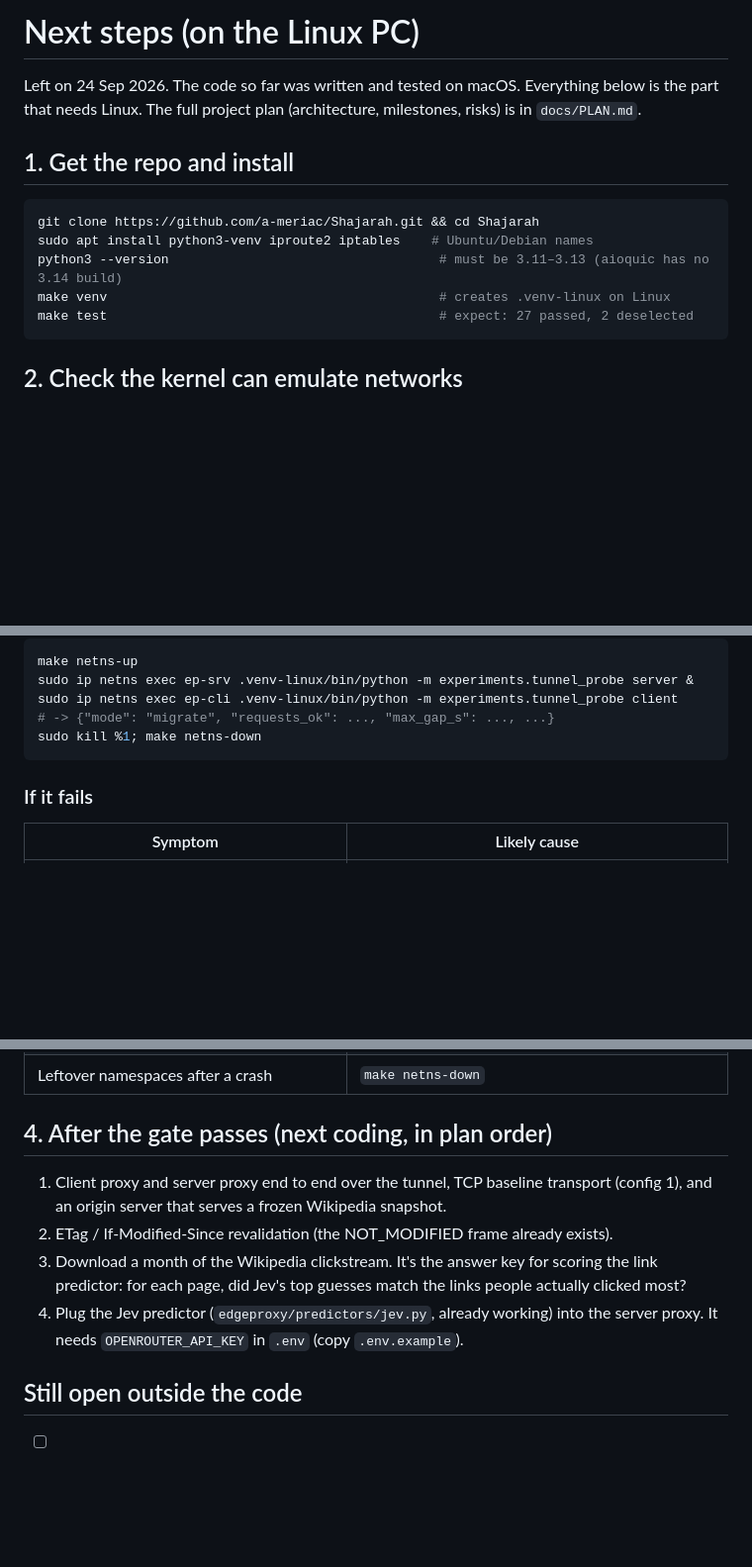
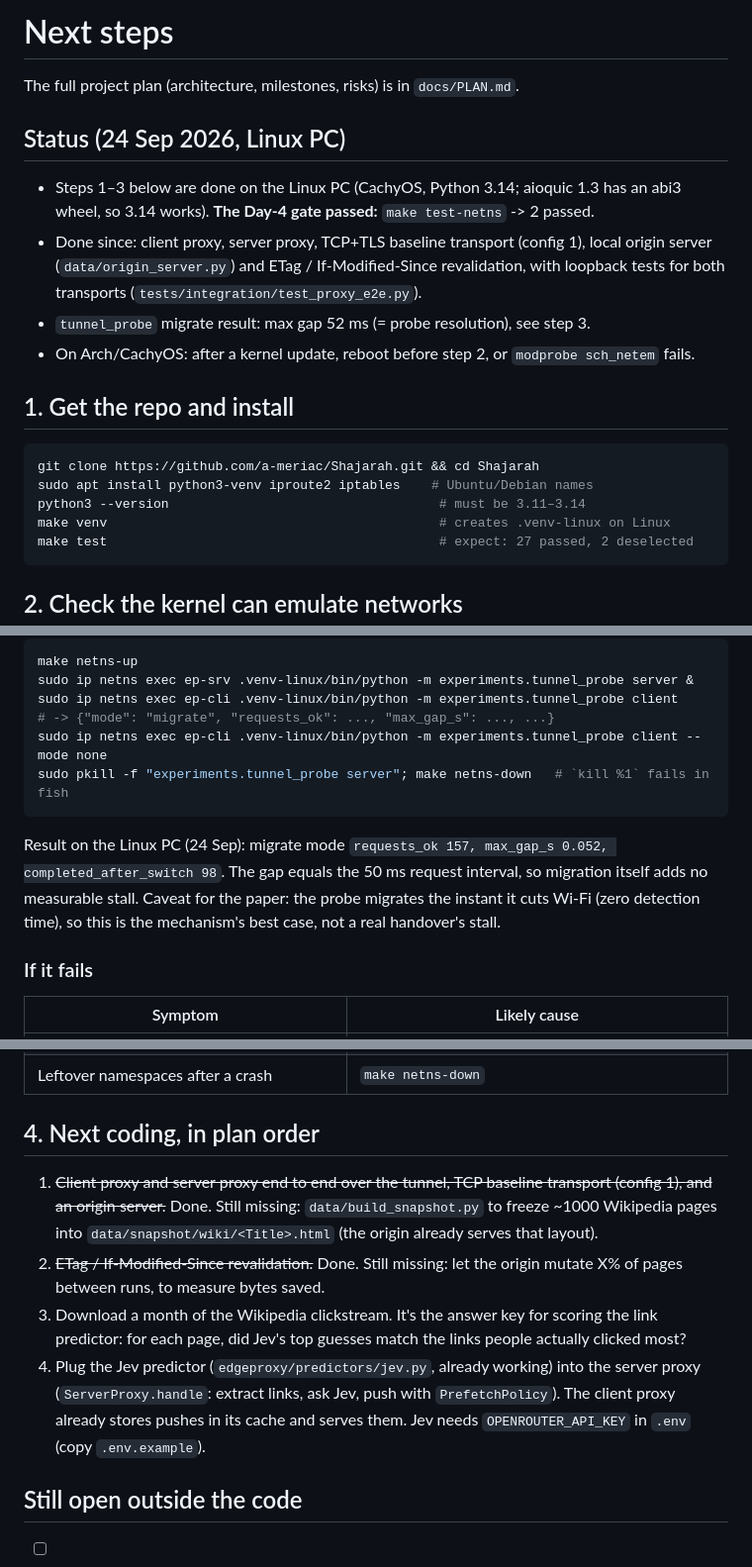
Before and after one commit to a-meriac/Shajarah, a Markdown page: NEXT_STEPS.md, 3 parts joined by grey strips. Shown at 99% size. Rendered like a GitHub page; blank space fills up the shorter version.

Commit message:
Record Day-4 gate and tunnel probe results
Co-Authored-By: Claude Opus 5.5 <noreply@anthropic.com>

````diff
--- a/NEXT_STEPS.md
+++ b/NEXT_STEPS.md
@@ -1,14 +1,23 @@
-# Next steps (on the Linux PC)
+# Next steps
 
-Left on 24 Sep 2026. The code so far was written and tested on macOS. Everything below is the
-part that needs Linux. The full project plan (architecture, milestones, risks) is in `docs/PLAN.md`.
+The full project plan (architecture, milestones, risks) is in `docs/PLAN.md`.
+
+## Status (24 Sep 2026, Linux PC)
+
+- Steps 1–3 below are done on the Linux PC (CachyOS, Python 3.14; aioquic 1.3 has an abi3 wheel,
+  so 3.14 works). **The Day-4 gate passed:** `make test-netns` -> 2 passed.
+- Done since: client proxy, server proxy, TCP+TLS baseline transport (config 1), local origin
+  server (`data/origin_server.py`) and ETag / If-Modified-Since revalidation, with loopback tests
+  for both transports (`tests/integration/test_proxy_e2e.py`).
+- `tunnel_probe` migrate result: max gap 52 ms (= probe resolution), see step 3.
+- On Arch/CachyOS: after a kernel update, reboot before step 2, or `modprobe sch_netem` fails.
 
 ## 1. Get the repo and install
 
 ```sh
 git clone https://github.com/a-meriac/Shajarah.git && cd Shajarah
 sudo apt install python3-venv iproute2 iptables    # Ubuntu/Debian names
-python3 --version                                   # must be 3.11–3.13 (aioquic has no 3.14 build)
+python3 --version                                   # must be 3.11–3.14
 make venv                                           # creates .venv-linux on Linux
 make test                                           # expect: 27 passed, 2 deselected
 ```
@@ -43,8 +52,14 @@ make netns-up
 sudo ip netns exec ep-srv .venv-linux/bin/python -m experiments.tunnel_probe server &
 sudo ip netns exec ep-cli .venv-linux/bin/python -m experiments.tunnel_probe client
 # -> {"mode": "migrate", "requests_ok": ..., "max_gap_s": ..., ...}
-sudo kill %1; make netns-down
+sudo ip netns exec ep-cli .venv-linux/bin/python -m experiments.tunnel_probe client --mode none
+sudo pkill -f "experiments.tunnel_probe server"; make netns-down   # `kill %1` fails in fish
 ```
+
+Result on the Linux PC (24 Sep): migrate mode `requests_ok 157, max_gap_s 0.052,
+completed_after_switch 98`. The gap equals the 50 ms request interval, so migration itself adds
+no measurable stall. Caveat for the paper: the probe migrates the instant it cuts Wi-Fi (zero
+detection time), so this is the mechanism's best case, not a real handover's stall.
 
 ### If it fails
 
@@ -56,15 +71,19 @@ sudo kill %1; make netns-down
 | Both tests hang for 30 s | the server didn't start: run the server command above by hand and read the error |
 | Leftover namespaces after a crash | `make netns-down` |
 
-## 4. After the gate passes (next coding, in plan order)
+## 4. Next coding, in plan order
 
-1. Client proxy and server proxy end to end over the tunnel, TCP baseline transport (config 1),
-   and an origin server that serves a frozen Wikipedia snapshot.
-2. ETag / If-Modified-Since revalidation (the NOT_MODIFIED frame already exists).
+1. ~~Client proxy and server proxy end to end over the tunnel, TCP baseline transport (config 1),
+   and an origin server.~~ Done. Still missing: `data/build_snapshot.py` to freeze ~1000 Wikipedia
+   pages into `data/snapshot/wiki/<Title>.html` (the origin already serves that layout).
+2. ~~ETag / If-Modified-Since revalidation.~~ Done. Still missing: let the origin mutate X% of
+   pages between runs, to measure bytes saved.
 3. Download a month of the Wikipedia clickstream. It's the answer key for scoring the link
    predictor: for each page, did Jev's top guesses match the links people actually clicked most?
-4. Plug the Jev predictor (`edgeproxy/predictors/jev.py`, already working) into the server proxy.
-   It needs `OPENROUTER_API_KEY` in `.env` (copy `.env.example`).
+4. Plug the Jev predictor (`edgeproxy/predictors/jev.py`, already working) into the server proxy
+   (`ServerProxy.handle`: extract links, ask Jev, push with `PrefetchPolicy`). The client proxy
+   already stores pushes in its cache and serves them. Jev needs `OPENROUTER_API_KEY` in `.env`
+   (copy `.env.example`).
 
 ## Still open outside the code
 
````
